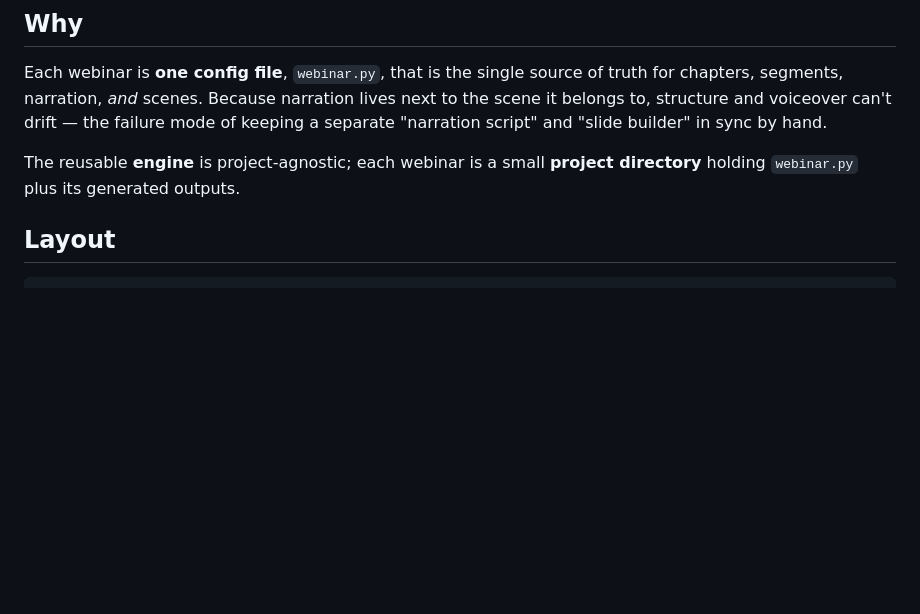
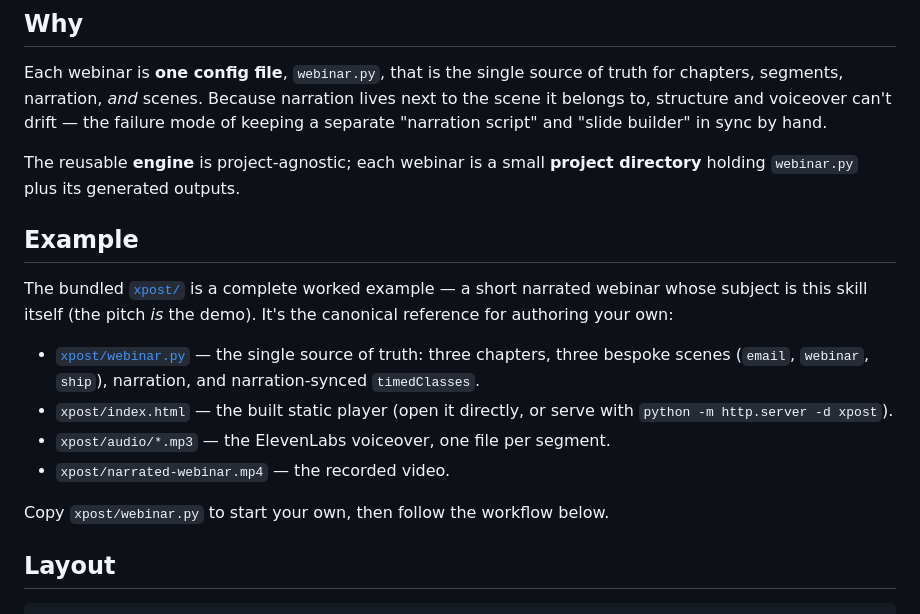
Before and after one commit to kenarakelian1/narrated-webinar, a Markdown page: README.md, the part around the change. Rendered like a GitHub page; blank space fills up the shorter version.

Commit message:
docs: add an Example section pointing to the xpost worked example
Document the bundled xpost/ example in the README — the meta-demo whose
subject is the skill itself — as the canonical reference for authoring a
new webinar.py, with pointers to its source, built player, audio, and MP4.

Co-Authored-By: Claude Opus 4.8 (1M context) <noreply@anthropic.com>

```diff
--- a/README.md
+++ b/README.md
@@ -19,6 +19,22 @@ sync by hand.
 
 The reusable **engine** is project-agnostic; each webinar is a small **project
 directory** holding `webinar.py` plus its generated outputs.
+
+## Example
+
+The bundled [`xpost/`](xpost/) is a complete worked example — a short narrated
+webinar whose subject is this skill itself (the pitch *is* the demo). It's the
+canonical reference for authoring your own:
+
+- [`xpost/webinar.py`](xpost/webinar.py) — the single source of truth: three
+  chapters, three bespoke scenes (`email`, `webinar`, `ship`), narration, and
+  narration-synced `timedClasses`.
+- `xpost/index.html` — the built static player (open it directly, or serve with
+  `python -m http.server -d xpost`).
+- `xpost/audio/*.mp3` — the ElevenLabs voiceover, one file per segment.
+- `xpost/narrated-webinar.mp4` — the recorded video.
+
+Copy `xpost/webinar.py` to start your own, then follow the workflow below.
 
 ## Layout
 
```
